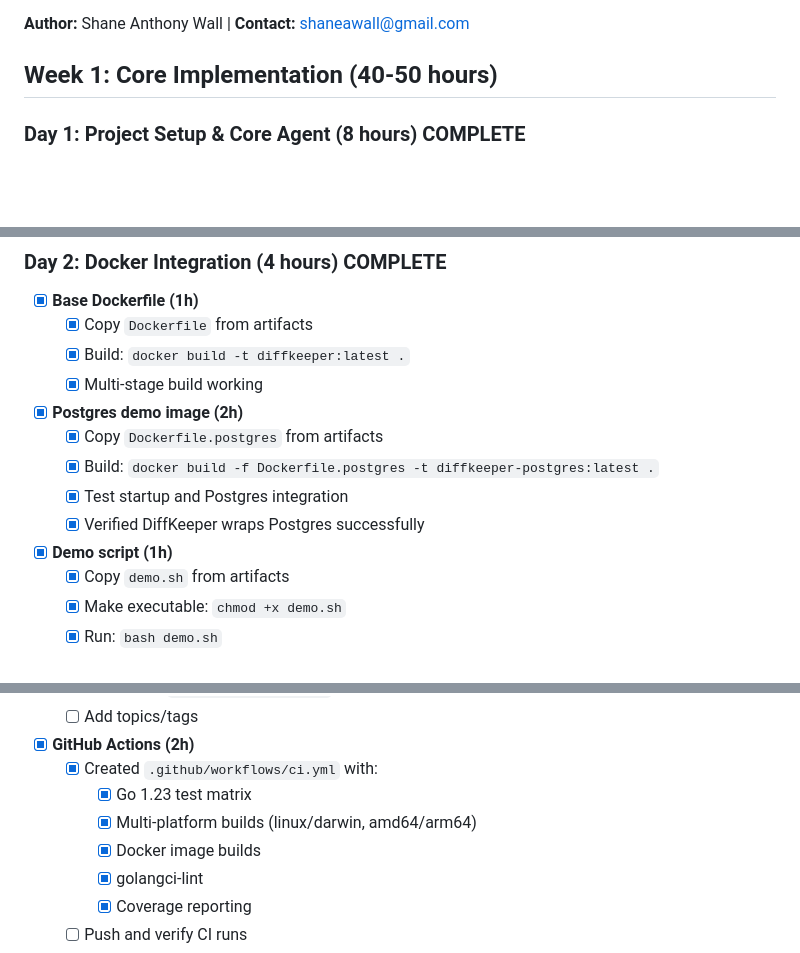
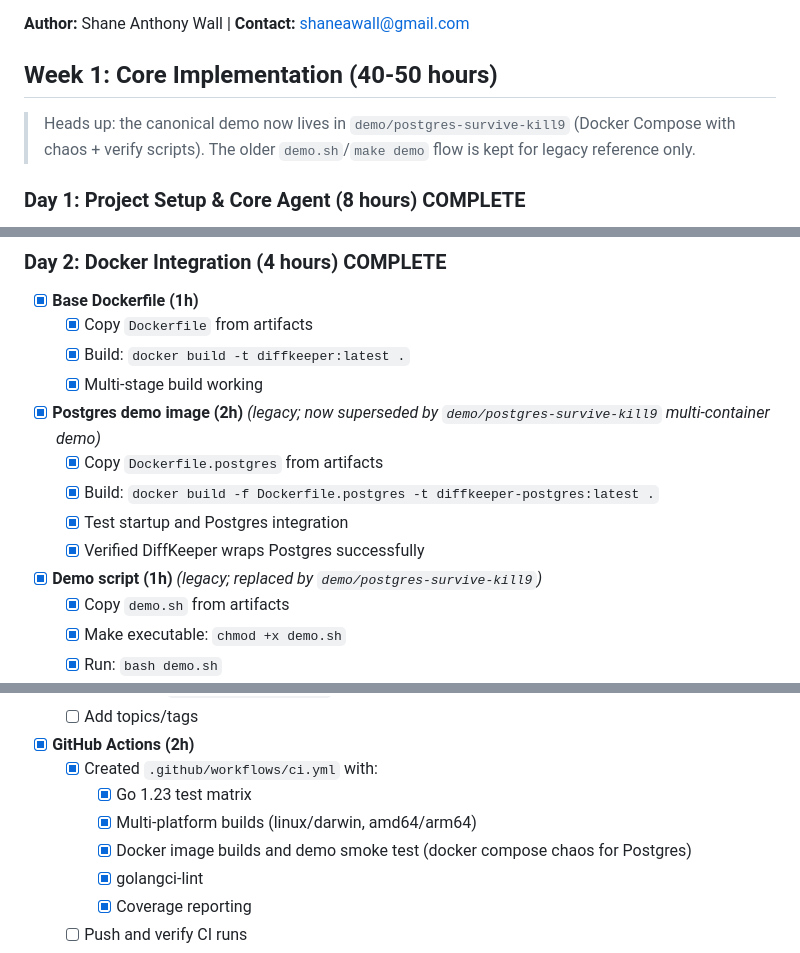
Before and after one commit to saworbit/diffkeeper, a Markdown page: IMPLEMENTATION_CHECKLIST.md, 3 parts joined by grey strips. GitHub-like rendering; blank space fills up the shorter version.

```diff
--- a/IMPLEMENTATION_CHECKLIST.md
+++ b/IMPLEMENTATION_CHECKLIST.md
@@ -5,6 +5,8 @@ Use this checklist to track your progress building the MVP.
 **Author:** Shane Anthony Wall | **Contact:** shaneawall@gmail.com
 
 ## Week 1: Core Implementation (40-50 hours)
+
+> Heads up: the canonical demo now lives in `demo/postgres-survive-kill9` (Docker Compose with chaos + verify scripts). The older `demo.sh`/`make demo` flow is kept for legacy reference only.
 
 ### Day 1: Project Setup & Core Agent (8 hours)  COMPLETE
 
@@ -41,13 +43,13 @@ Use this checklist to track your progress building the MVP.
   - [x] Build: `docker build -t diffkeeper:latest .`
   - [x] Multi-stage build working
 
-- [x] **Postgres demo image (2h)**
+- [x] **Postgres demo image (2h)** *(legacy; now superseded by `demo/postgres-survive-kill9` multi-container demo)*
   - [x] Copy `Dockerfile.postgres` from artifacts
   - [x] Build: `docker build -f Dockerfile.postgres -t diffkeeper-postgres:latest .`
   - [x] Test startup and Postgres integration
   - [x] Verified DiffKeeper wraps Postgres successfully
 
-- [x] **Demo script (1h)**
+- [x] **Demo script (1h)** *(legacy; replaced by `demo/postgres-survive-kill9`)*
   - [x] Copy `demo.sh` from artifacts
   - [x] Make executable: `chmod +x demo.sh`
   - [x] Run: `bash demo.sh`
@@ -160,7 +162,7 @@ Use this checklist to track your progress building the MVP.
   - [x] Created `.github/workflows/ci.yml` with:
     - [x] Go 1.23 test matrix
     - [x] Multi-platform builds (linux/darwin, amd64/arm64)
-    - [x] Docker image builds
+    - [x] Docker image builds and demo smoke test (docker compose chaos for Postgres)
     - [x] golangci-lint
     - [x] Coverage reporting
   - [ ] Push and verify CI runs
```
Also changed, not shown: PROJECT_STRUCTURE.md (+11 -4 lines), QUICKSTART.MD (+14 -24 lines).
